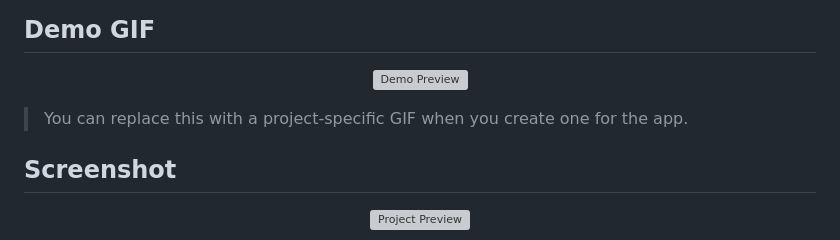
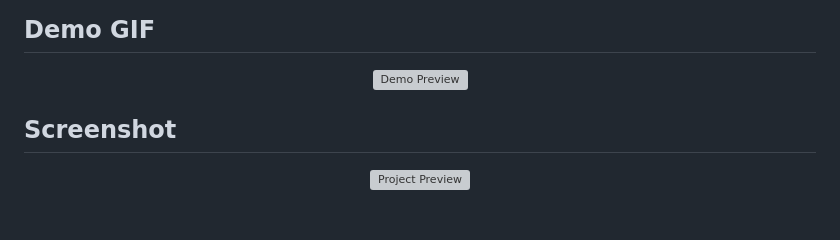
Before and after one commit to mangeshpillew-alt/Myntra_clone, a Markdown page: README.md, the part around the change. Drawn GitHub-style; blank space fills up the shorter version; grey boxes are pictures that could not be loaded.

Commit message:
Update README to remove GIF placeholder text
Removed placeholder text for project-specific GIF.

```diff
--- a/README.md
+++ b/README.md
@@ -54,7 +54,6 @@ Built a Myntra-inspired ecommerce frontend clone using HTML, CSS, and JavaScript
 
 </div>
 
-> You can replace this with a project-specific GIF when you create one for the app.
 
 ## Screenshot
 
```
